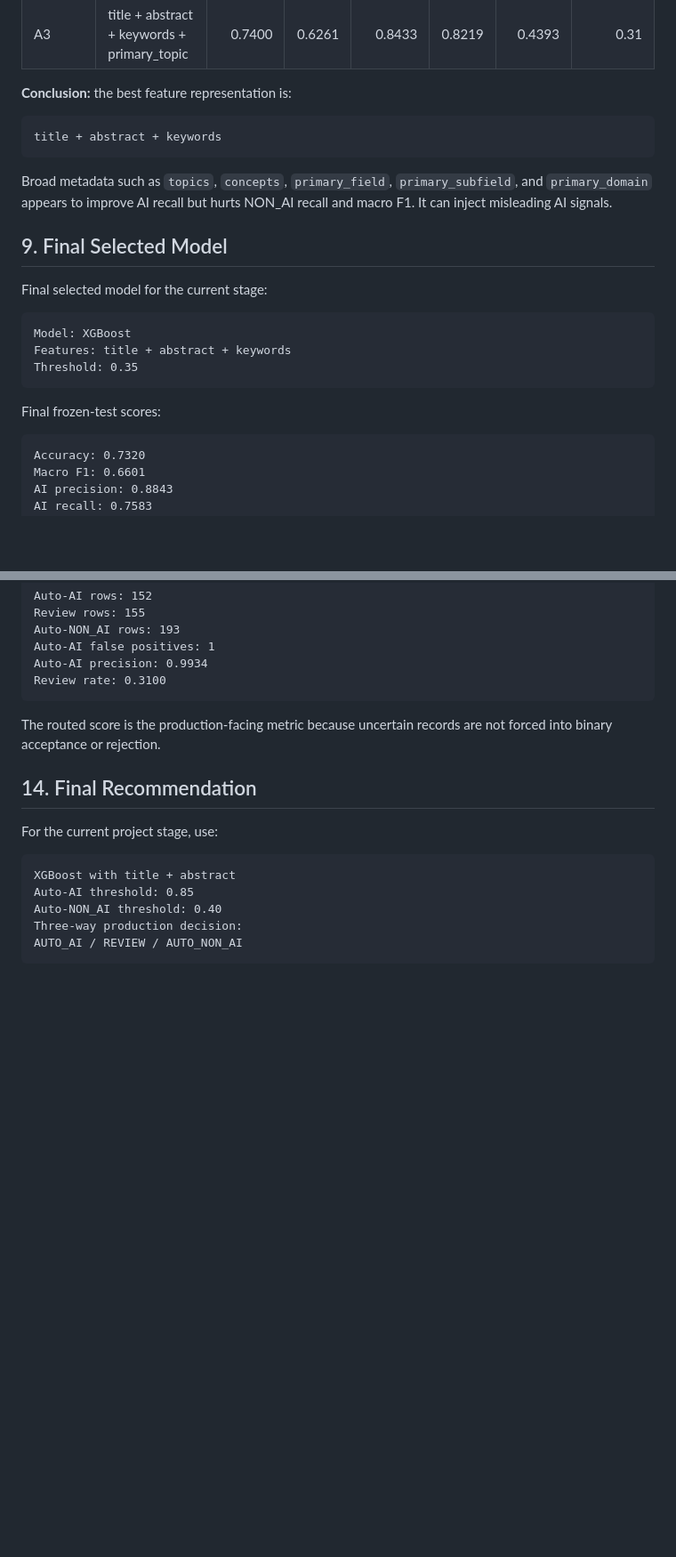
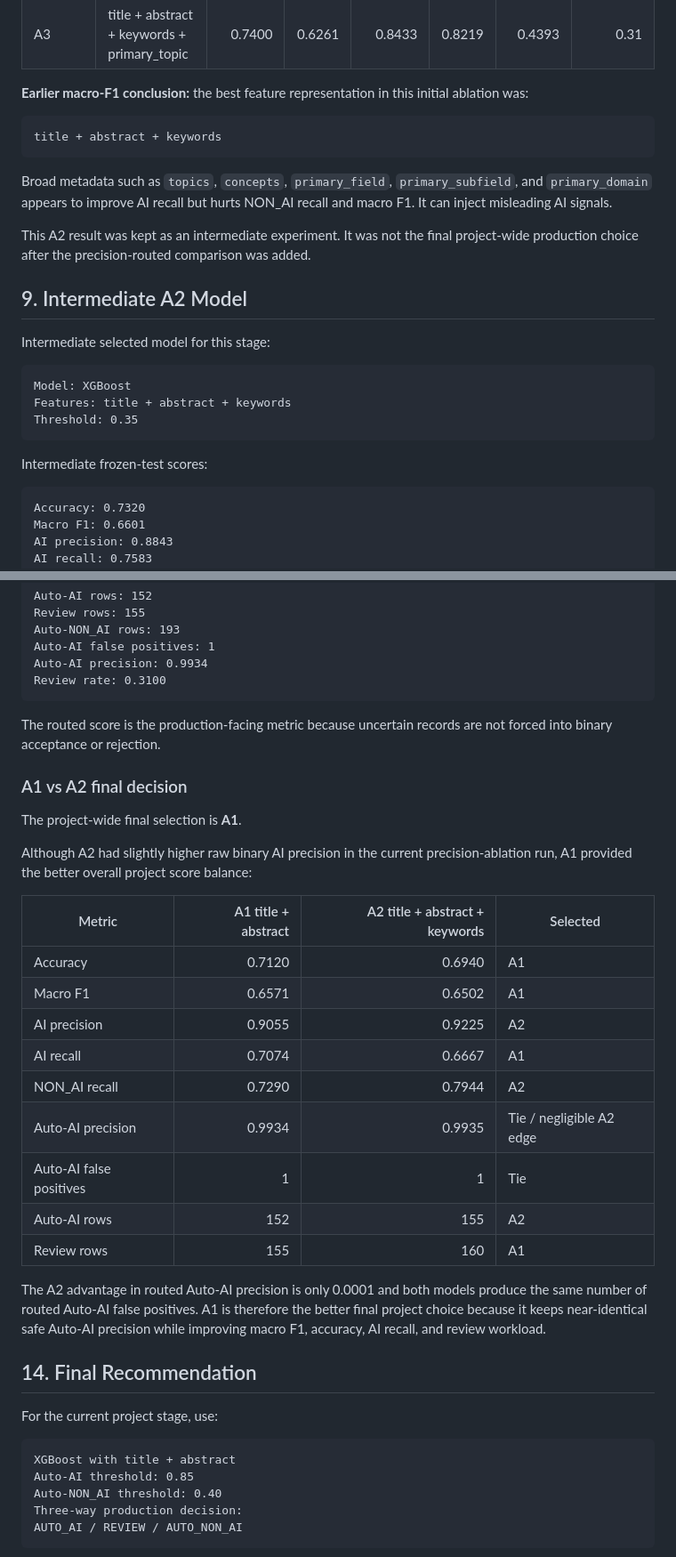
Before and after one commit to krish-anu/researchlanka-ai, a Markdown page: backend/docs/AI_RELEVANCE_MODEL_DEVELOPMENT_REPORT.md, 2 parts joined by grey strips. Shown at 89% size. Rendered like a GitHub page; blank space fills up the shorter version.

Commit message:
feat: update AI relevance model reports with intermediate A2 model analysis and final decision rationale

````diff
--- a/backend/docs/AI_RELEVANCE_MODEL_DEVELOPMENT_REPORT.md
+++ b/backend/docs/AI_RELEVANCE_MODEL_DEVELOPMENT_REPORT.md
@@ -382,7 +382,8 @@ Results:
 | A4 | all current fields | 0.7640 | 0.6340 | 0.8395 | 0.8651 | 0.3925 | 0.38 |
 | A3 | title + abstract + keywords + primary_topic | 0.7400 | 0.6261 | 0.8433 | 0.8219 | 0.4393 | 0.31 |
 
-**Conclusion:** the best feature representation is:
+**Earlier macro-F1 conclusion:** the best feature representation in this
+initial ablation was:
 
 ```text
 title + abstract + keywords
@@ -390,9 +391,12 @@ title + abstract + keywords
 
 Broad metadata such as `topics`, `concepts`, `primary_field`, `primary_subfield`, and `primary_domain` appears to improve AI recall but hurts NON_AI recall and macro F1. It can inject misleading AI signals.
 
-## 9. Final Selected Model
+This A2 result was kept as an intermediate experiment. It was not the final
+project-wide production choice after the precision-routed comparison was added.
 
-Final selected model for the current stage:
+## 9. Intermediate A2 Model
+
+Intermediate selected model for this stage:
 
 ```text
 Model: XGBoost
@@ -400,7 +404,7 @@ Features: title + abstract + keywords
 Threshold: 0.35
 ```
 
-Final frozen-test scores:
+Intermediate frozen-test scores:
 
 ```text
 Accuracy: 0.7320
@@ -562,6 +566,30 @@ Review rate: 0.3100
 The routed score is the production-facing metric because uncertain records are
 not forced into binary acceptance or rejection.
 
+### A1 vs A2 final decision
+
+The project-wide final selection is **A1**.
+
+Although A2 had slightly higher raw binary AI precision in the current
+precision-ablation run, A1 provided the better overall project score balance:
+
+| Metric | A1 title + abstract | A2 title + abstract + keywords | Selected |
+|---|---:|---:|---|
+| Accuracy | 0.7120 | 0.6940 | A1 |
+| Macro F1 | 0.6571 | 0.6502 | A1 |
+| AI precision | 0.9055 | 0.9225 | A2 |
+| AI recall | 0.7074 | 0.6667 | A1 |
+| NON_AI recall | 0.7290 | 0.7944 | A2 |
+| Auto-AI precision | 0.9934 | 0.9935 | Tie / negligible A2 edge |
+| Auto-AI false positives | 1 | 1 | Tie |
+| Auto-AI rows | 152 | 155 | A2 |
+| Review rows | 155 | 160 | A1 |
+
+The A2 advantage in routed Auto-AI precision is only 0.0001 and both models
+produce the same number of routed Auto-AI false positives. A1 is therefore the
+better final project choice because it keeps near-identical safe Auto-AI
+precision while improving macro F1, accuracy, AI recall, and review workload.
+
 ## 14. Final Recommendation
 
 For the current project stage, use:
````
Also changed, not shown: other parts of backend/docs/AI_RELEVANCE_MODEL_DEVELOPMENT_REPORT.md (+3 -3 lines), backend/docs/AI_RELEVANCE_MODEL_RUN_SCORES.md (+20 -0 lines).
